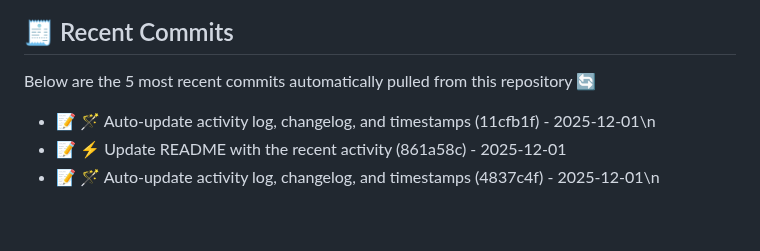
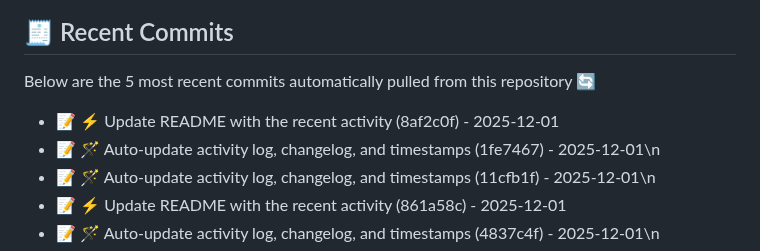
Before and after one commit to jayterry/devops_A7, a Markdown page: README.md, the part around the change. Drawn GitHub-style; blank space fills up the shorter version.

Commit message:
🪄 Auto-update activity log, changelog, and timestamps

```diff
--- a/README.md
+++ b/README.md
@@ -38,6 +38,8 @@ Here’s a list of my latest GitHub activities automatically updated every few h
 Below are the 5 most recent commits automatically pulled from this repository 🔄
 
 <!--COMMITS:start-->
+- 📝 ⚡ Update README with the recent activity (8af2c0f) - 2025-12-01
+- 📝 🪄 Auto-update activity log, changelog, and timestamps (1fe7467) - 2025-12-01\n<!--COMMITS:end-->
 - 📝 🪄 Auto-update activity log, changelog, and timestamps (11cfb1f) - 2025-12-01\n<!--COMMITS:end-->
 - 📝 ⚡ Update README with the recent activity (861a58c) - 2025-12-01
 - 📝 🪄 Auto-update activity log, changelog, and timestamps (4837c4f) - 2025-12-01\n<!--COMMITS:end-->
```
